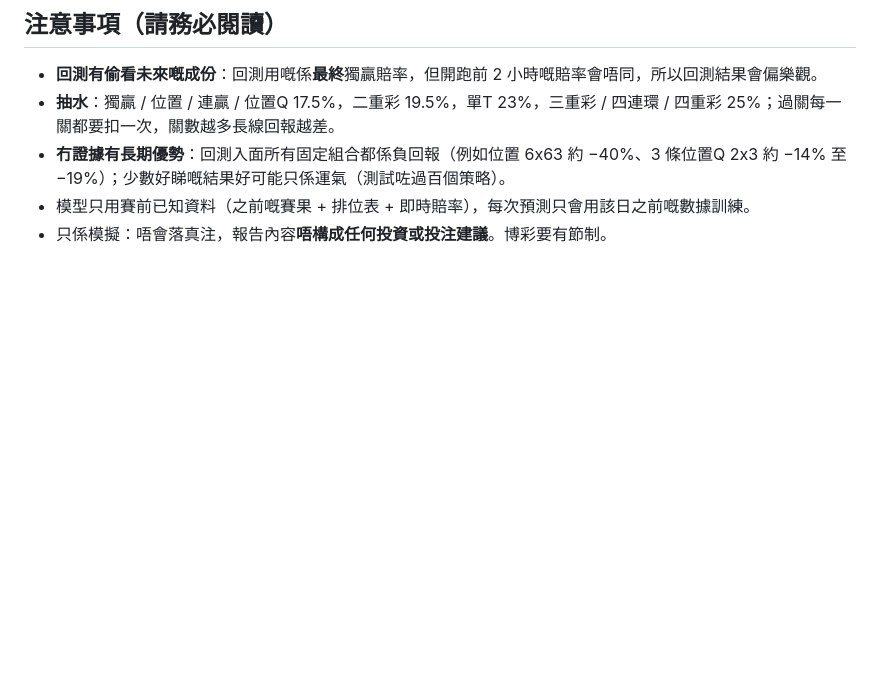
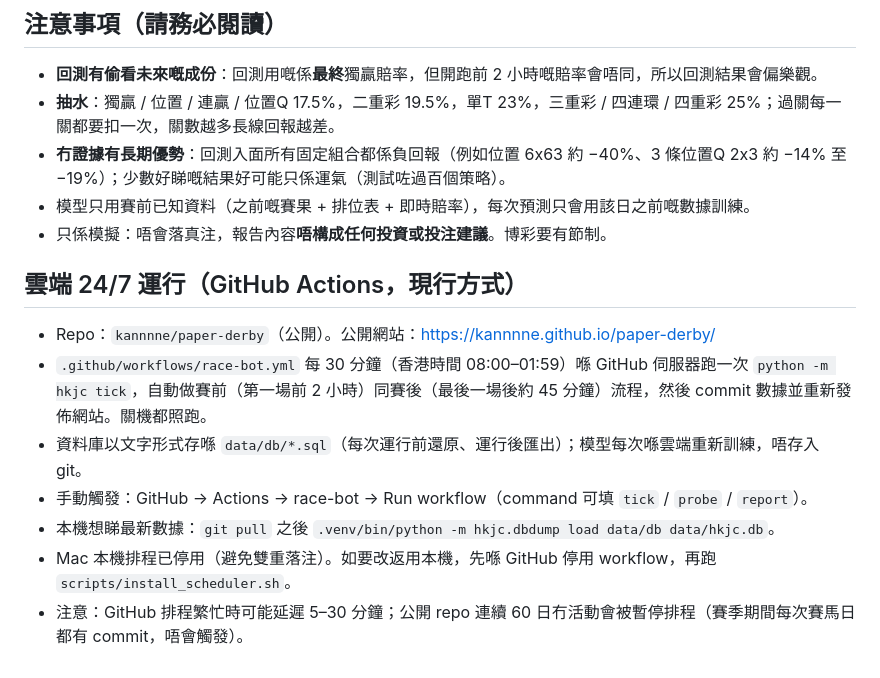
Before and after one commit to kannnne/paper-derby, a Markdown page: README.md, the part around the change. Rendered like a GitHub page; blank space fills up the shorter version.

Commit message:
README: 雲端運行說明

```diff
--- a/README.md
+++ b/README.md
@@ -179,3 +179,13 @@ cd "<項目資料夾>"
 - **冇證據有長期優勢**：回測入面所有固定組合都係負回報（例如位置 6x63 約 −40%、3 條位置Q 2x3 約 −14% 至 −19%）；少數好睇嘅結果好可能只係運氣（測試咗過百個策略）。
 - 模型只用賽前已知資料（之前嘅賽果 + 排位表 + 即時賠率），每次預測只會用該日之前嘅數據訓練。
 - 只係模擬：唔會落真注，報告內容**唔構成任何投資或投注建議**。博彩要有節制。
+
+## 雲端 24/7 運行（GitHub Actions，現行方式）
+
+- Repo：`kannnne/paper-derby`（公開）。公開網站：https://kannnne.github.io/paper-derby/
+- `.github/workflows/race-bot.yml` 每 30 分鐘（香港時間 08:00–01:59）喺 GitHub 伺服器跑一次 `python -m hkjc tick`，自動做賽前（第一場前 2 小時）同賽後（最後一場後約 45 分鐘）流程，然後 commit 數據並重新發佈網站。關機都照跑。
+- 資料庫以文字形式存喺 `data/db/*.sql`（每次運行前還原、運行後匯出）；模型每次喺雲端重新訓練，唔存入 git。
+- 手動觸發：GitHub → Actions → race-bot → Run workflow（command 可填 `tick` / `probe` / `report`）。
+- 本機想睇最新數據：`git pull` 之後 `.venv/bin/python -m hkjc.dbdump load data/db data/hkjc.db`。
+- Mac 本機排程已停用（避免雙重落注）。如要改返用本機，先喺 GitHub 停用 workflow，再跑 `scripts/install_scheduler.sh`。
+- 注意：GitHub 排程繁忙時可能延遲 5–30 分鐘；公開 repo 連續 60 日冇活動會被暫停排程（賽季期間每次賽馬日都有 commit，唔會觸發）。
```
